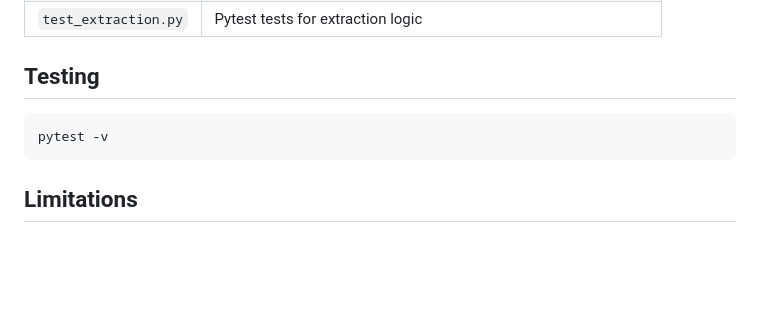
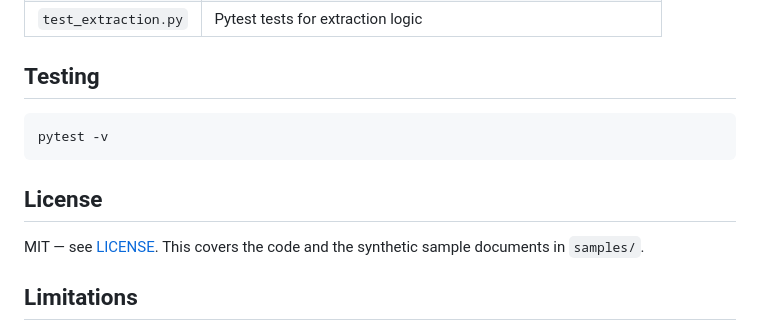
Before and after one commit to skykamil/office-action-extractor, a Markdown page: README.md, the part around the change. GitHub-like rendering; blank space fills up the shorter version.

Commit message:
Add License section to README

````diff
--- a/README.md
+++ b/README.md
@@ -93,6 +93,10 @@ The three samples deliberately cover different jurisdictions and formats: USPTO
 pytest -v
 ```
 
+## License
+
+MIT — see [LICENSE](LICENSE). This covers the code and the synthetic sample documents in `samples/`.
+
 ## Limitations
 
 - PDF only — no DOCX or scanned/OCR support
````
